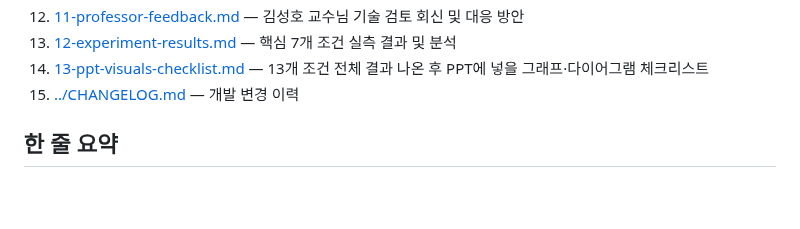
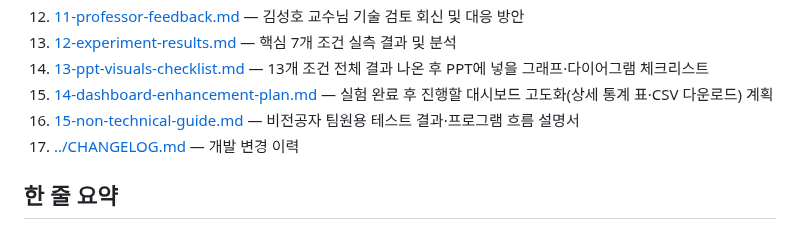
Before and after one commit to Seongwonp/AIDA, a Markdown page: docs/README.md, the part around the change. GitHub-like rendering; blank space fills up the shorter version.

```diff
--- a/docs/README.md
+++ b/docs/README.md
@@ -19,7 +19,9 @@
 12. [11-professor-feedback.md](./11-professor-feedback.md) — 김성호 교수님 기술 검토 회신 및 대응 방안
 13. [12-experiment-results.md](./12-experiment-results.md) — 핵심 7개 조건 실측 결과 및 분석
 14. [13-ppt-visuals-checklist.md](./13-ppt-visuals-checklist.md) — 13개 조건 전체 결과 나온 후 PPT에 넣을 그래프·다이어그램 체크리스트
-15. [../CHANGELOG.md](../CHANGELOG.md) — 개발 변경 이력
+15. [14-dashboard-enhancement-plan.md](./14-dashboard-enhancement-plan.md) — 실험 완료 후 진행할 대시보드 고도화(상세 통계 표·CSV 다운로드) 계획
+16. [15-non-technical-guide.md](./15-non-technical-guide.md) — 비전공자 팀원용 테스트 결과·프로그램 흐름 설명서
+17. [../CHANGELOG.md](../CHANGELOG.md) — 개발 변경 이력
 
 ## 한 줄 요약
 
```
Also changed, not shown: docs/12-experiment-results.md (+86 -78 lines), docs/14-dashboard-enhancement-plan.md (added, +79 -0 lines), docs/15-non-technical-guide.md (added, +209 -0 lines), docs/assets/experiment-results-full13.png (added), 7 other files.
